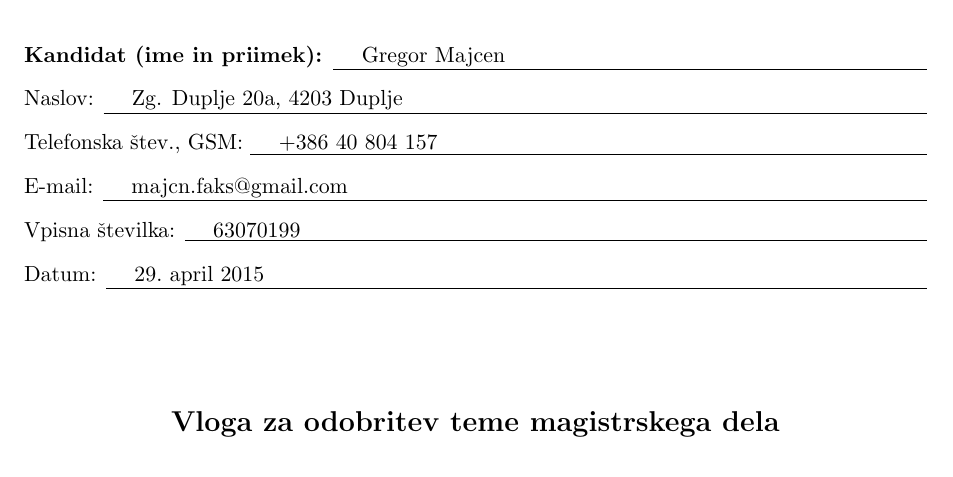
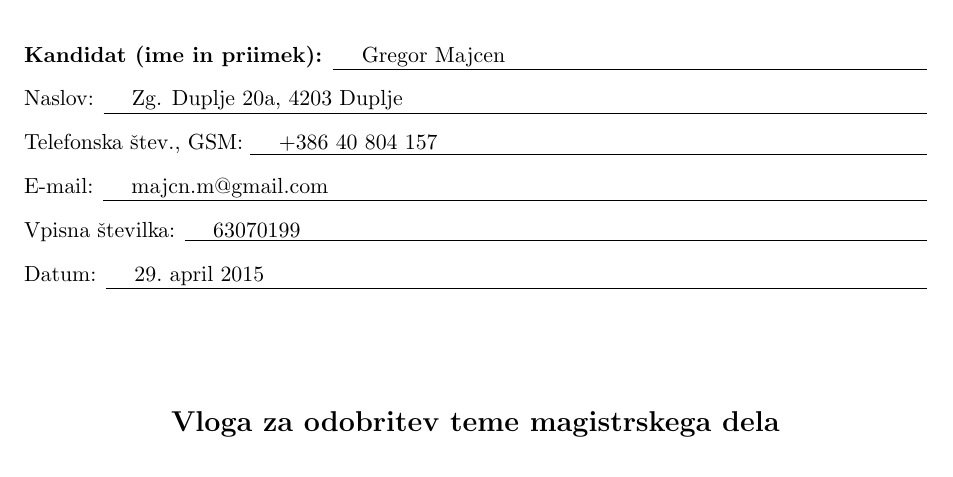
Before and after one commit to majcn/FrameOfFame, a LaTeX document (report/other/prijava/prijava.tex): part of page 1 of 5, cut so that both start at the same text. Compiled offline with pdfLaTeX.

Commit message:
spremenjen mail

```diff
--- a/report/other/prijava/prijava.tex
+++ b/report/other/prijava/prijava.tex
@@ -29,7 +29,7 @@ Univerza v Ljubljani \\
 \titleline{\textbf{Kandidat (ime in priimek): }}{Gregor Majcen}
 \titleline{Naslov: }{Zg. Duplje 20a, 4203 Duplje}
 \titleline{Telefonska štev., GSM: }{+386 40 804 157}
-\titleline{E-mail: }{majcn.faks@gmail.com}
+\titleline{E-mail: }{majcn.m@gmail.com}
 \titleline{Vpisna številka: }{63070199}
 \titleline{Datum: }{\today}
 \singlespacing
```
